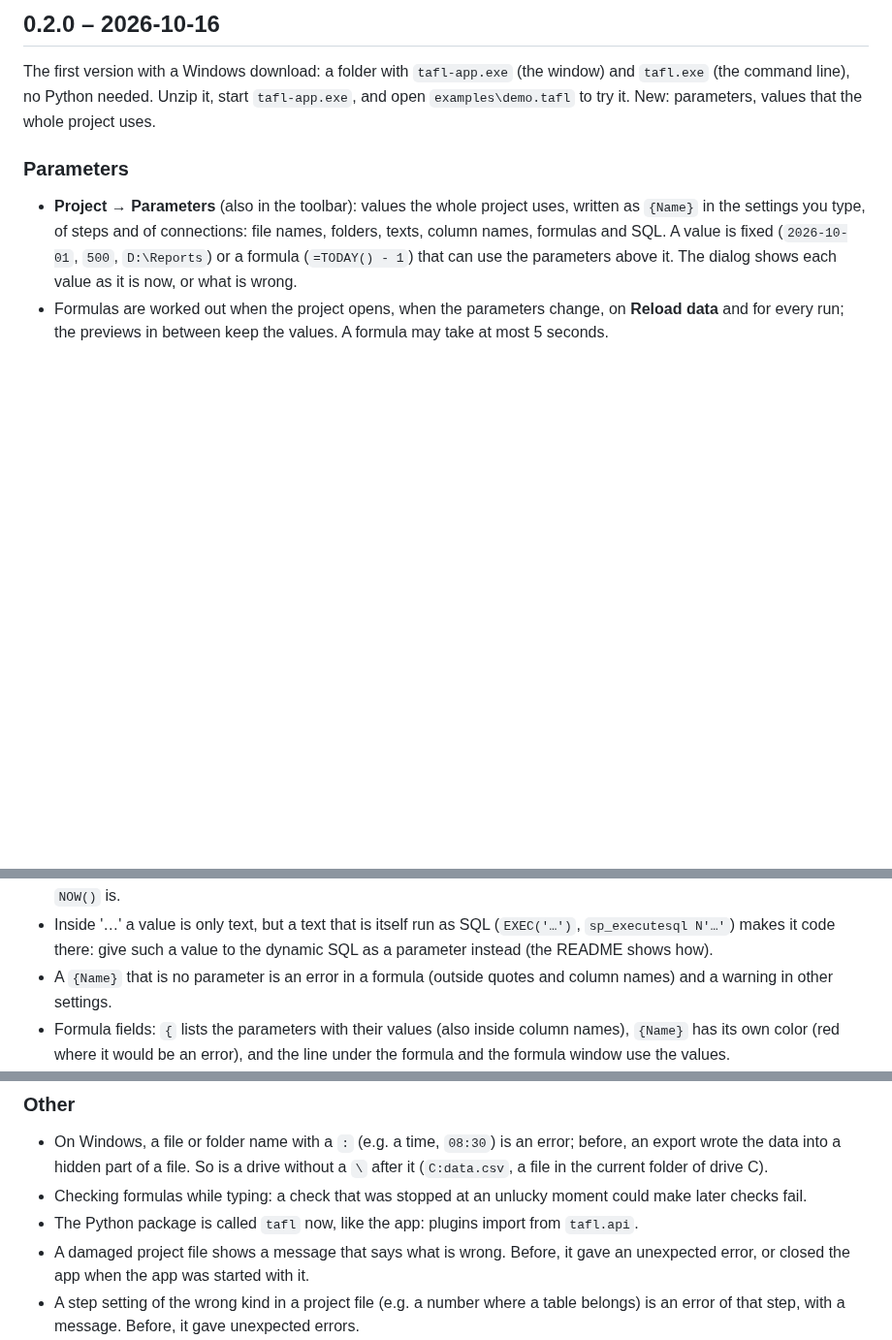
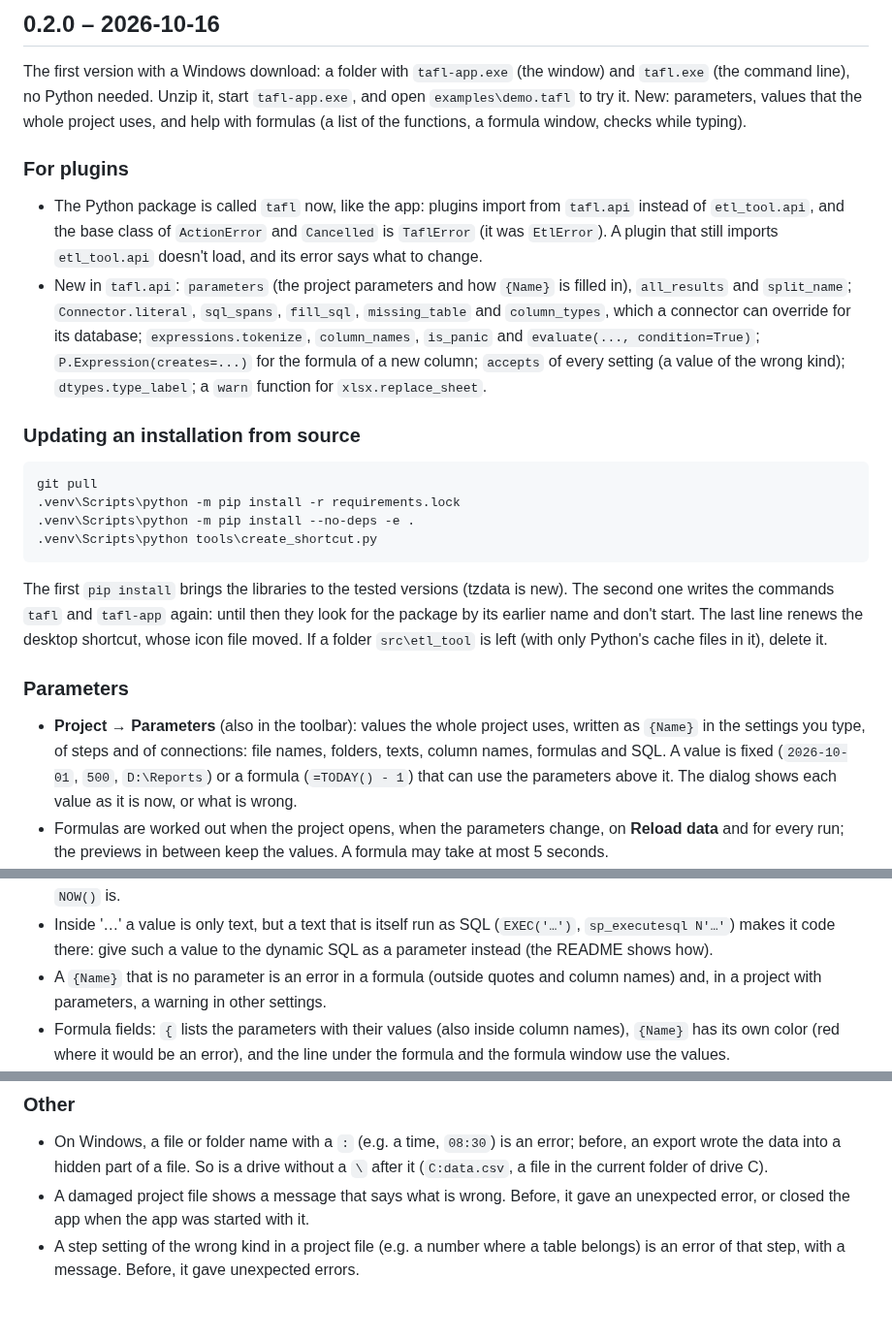
Before and after one commit to xv8mna/tafl, a Markdown page: CHANGELOG.md, 3 parts joined by grey strips. Shown at 97% size. Drawn GitHub-style; blank space fills up the shorter version.

````diff
--- a/CHANGELOG.md
+++ b/CHANGELOG.md
@@ -4,7 +4,35 @@
 
 The first version with a Windows download: a folder with `tafl-app.exe` (the window) and
 `tafl.exe` (the command line), no Python needed. Unzip it, start `tafl-app.exe`, and open
-`examples\demo.tafl` to try it. New: parameters, values that the whole project uses.
+`examples\demo.tafl` to try it. New: parameters, values that the whole project uses, and help
+with formulas (a list of the functions, a formula window, checks while typing).
+
+### For plugins
+
+- The Python package is called `tafl` now, like the app: plugins import from `tafl.api` instead
+  of `etl_tool.api`, and the base class of `ActionError` and `Cancelled` is `TaflError` (it was
+  `EtlError`). A plugin that still imports `etl_tool.api` doesn't load, and its error says what
+  to change.
+- New in `tafl.api`: `parameters` (the project parameters and how `{Name}` is filled in),
+  `all_results` and `split_name`; `Connector.literal`, `sql_spans`, `fill_sql`, `missing_table`
+  and `column_types`, which a connector can override for its database; `expressions.tokenize`,
+  `column_names`, `is_panic` and `evaluate(..., condition=True)`; `P.Expression(creates=...)`
+  for the formula of a new column; `accepts` of every setting (a value of the wrong kind);
+  `dtypes.type_label`; a `warn` function for `xlsx.replace_sheet`.
+
+### Updating an installation from source
+
+```
+git pull
+.venv\Scripts\python -m pip install -r requirements.lock
+.venv\Scripts\python -m pip install --no-deps -e .
+.venv\Scripts\python tools\create_shortcut.py
+```
+
+The first `pip install` brings the libraries to the tested versions (tzdata is new). The second
+one writes the commands `tafl` and `tafl-app` again: until then they look for the package by
+its earlier name and don't start. The last line renews the desktop shortcut, whose icon file
+moved. If a folder `src\etl_tool` is left (with only Python's cache files in it), delete it.
 
 ### Parameters
 
@@ -33,7 +61,7 @@ The first version with a Windows download: a folder with `tafl-app.exe` (the win
   `sp_executesql N'…'`) makes it code there: give such a value to the dynamic SQL as a
   parameter instead (the README shows how).
 - A `{Name}` that is no parameter is an error in a formula (outside quotes and column names)
-  and a warning in other settings.
+  and, in a project with parameters, a warning in other settings.
 - Formula fields: `{` lists the parameters with their values (also inside column names),
   `{Name}` has its own color (red where it would be an error), and the line under the
   formula and the formula window use the values.
@@ -88,9 +116,6 @@ from other people" in the README.
 - On Windows, a file or folder name with a `:` (e.g. a time, `08:30`) is an error; before, an
   export wrote the data into a hidden part of a file. So is a drive without a `\` after it
   (`C:data.csv`, a file in the current folder of drive C).
-- Checking formulas while typing: a check that was stopped at an unlucky moment could make later
-  checks fail.
-- The Python package is called `tafl` now, like the app: plugins import from `tafl.api`.
 - A damaged project file shows a message that says what is wrong. Before, it gave an unexpected
   error, or closed the app when the app was started with it.
 - A step setting of the wrong kind in a project file (e.g. a number where a table belongs) is an
````
Also changed, not shown: README.md (+4 -1 lines), docs/project-map.png, docs/table-view.png, 14 other files.
